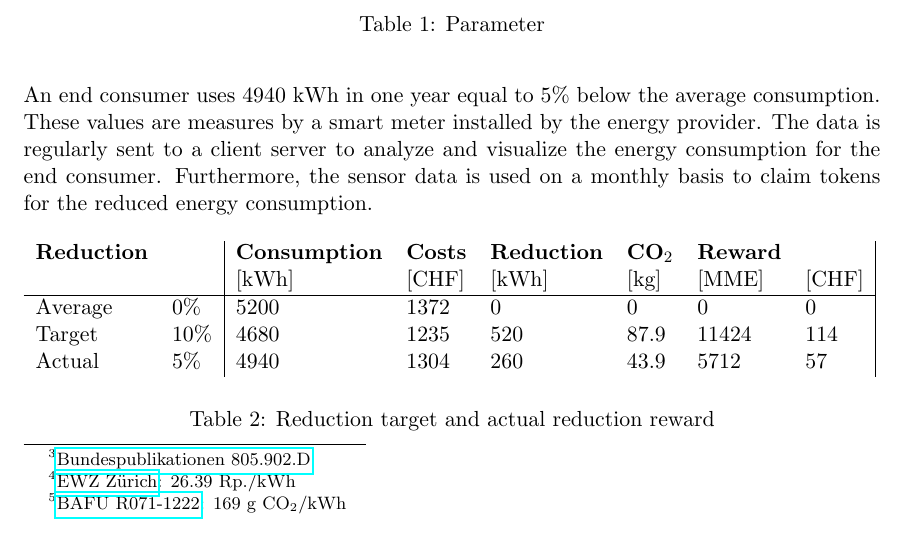
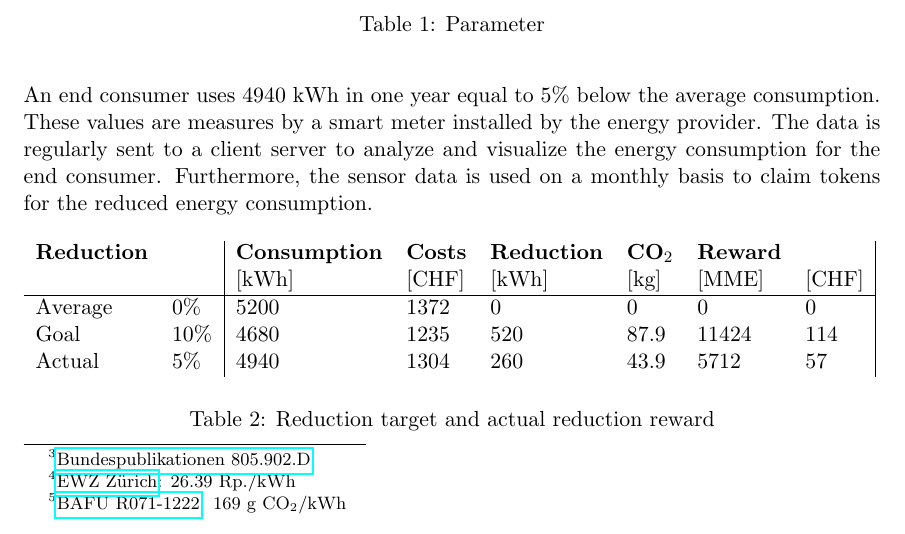
Before and after one commit to maede97/MinusMinusEnergy, a LaTeX document (doc/report/reportMinusMinusEnergy.tex): part of page 11 of 22, cut so that both start at the same text. Compiled offline with pdfLaTeX.

Commit message:
Change target to goal

```diff
--- a/doc/report/reportMinusMinusEnergy.tex
+++ b/doc/report/reportMinusMinusEnergy.tex
@@ -141,7 +141,7 @@ An end consumer uses 4940 kWh in one year equal to 5\% below the average consump
 \textbf{Reduction} & \textbf{} & \textbf{Consumption} & \textbf{Costs} & \textbf{Reduction} & \textbf{CO$_2$} & \textbf{Reward} &           \\
                    &           & {[}kWh{]}            & {[}CHF{]}      & {[}kWh{]}          & {[}kg{]}     & {[}MME{]}       & {[}CHF{]} \\ \hline
 Average             & 0\%      & 5200                 & 1372            & 0                & 0        & 0           & 0       \\
-Target             & 10\%      & 4680                 & 1235            & 520                & 87.9         & 11424           & 114       \\
+Goal             & 10\%      & 4680                 & 1235            & 520                & 87.9         & 11424           & 114       \\
 Actual             & 5\%       & 4940                 & 1304            & 260                & 43.9          & 5712            & 57
 \end{tabular}
 \caption{Reduction target and actual reduction reward}
```
